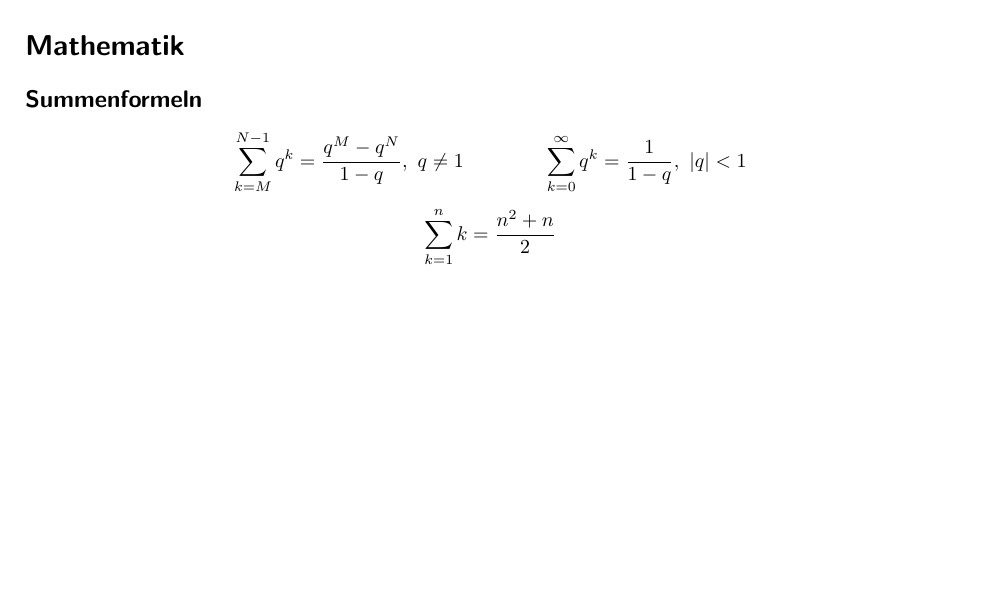
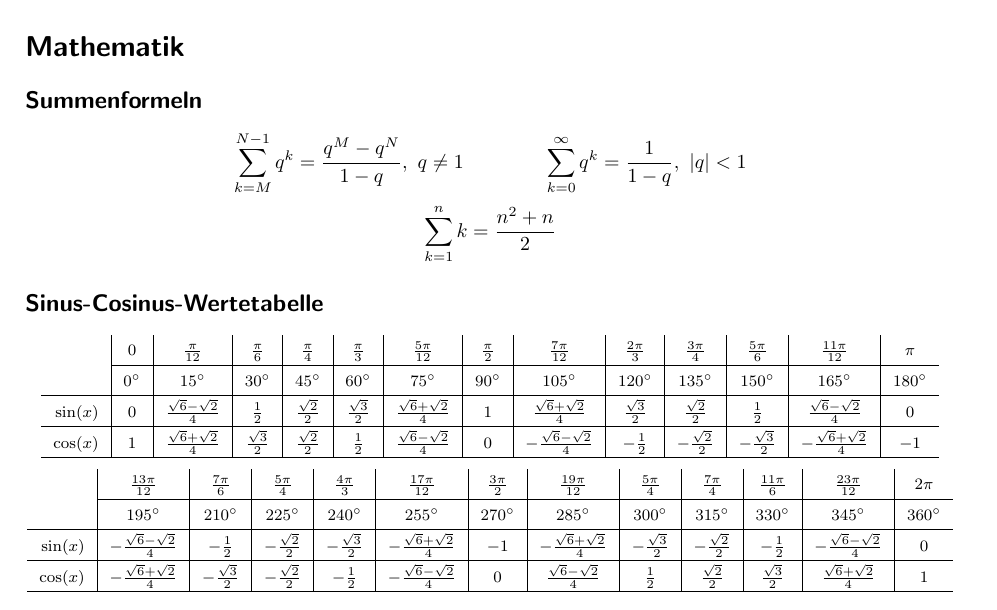
Before and after one commit to eui-spielplatz/dsv-formelsammlung, a LaTeX document (main.tex): part of page 5 of 5, cut so that both start at the same text, the shorter picture padded with empty space. Compiled offline with LaTeX, dvips and Ghostscript.

Commit message:
Add sine / cosine value table (credits: Daniel)

```diff
--- a/main.tex
+++ b/main.tex
@@ -588,4 +588,24 @@ Bringe durch Ausmultiplizieren oder Potenzreihenenwicklung auf Form:
 \[ \sum_{k = M}^{N - 1} q^k = \frac{q^M - q^N}{1 - q}, ~ q \neq 1  \qquad \qquad \sum_{k = 0}^{\infty} q^k = \frac{1}{1 - q}, ~ |q| < 1 \]
 \[ \sum_{k = 1}^{n} k = \frac{n^2 + n}{2} \]
 
+\subsection*{Sinus-Cosinus-Wertetabelle}
+\begin{center}
+	\renewcommand{\arraystretch}{1.6}
+	\footnotesize
+
+	\begin{tabular}{r|c|c|c|c|c|c|c|c|c|c|c|c|c}
+		  & 0 & $\frac{\pi}{12}$ & $\frac{\pi}{6}$ & $\frac{\pi}{4}$ & $\frac{\pi}{3}$ & $\frac{5\pi}{12}$ & $\frac{\pi}{2}$ & $\frac{7\pi}{12}$ & $\frac{2\pi}{3}$ & $\frac{3\pi}{4}$ & $\frac{5\pi}{6}$ & $\frac{11\pi}{12}$ & $\pi$ \\ \cline{2-14}	&$0^\circ$&$15^\circ$&$30^\circ$&$45^\circ$&$60^\circ$&$75^\circ$&$90^\circ$&$105^\circ$&$120^\circ$&$135^\circ$&$150^\circ$&$165^\circ$&$180^\circ$\\\hline
+		$\sin(x)$&$0$&$\frac{\sqrt{6}-\sqrt{2}}{4}$&$\frac{1}{2}$&$\frac{\sqrt{2}}{2}$&$\frac{\sqrt{3}}{2}$&$\frac{\sqrt{6}+\sqrt{2}}{4}$&1&$\frac{\sqrt{6}+\sqrt{2}}{4}$&$\frac{\sqrt{3}}{2}$&$\frac{\sqrt{2}}{2}$&$\frac{1}{2}$&$\frac{\sqrt{6}-\sqrt{2}}{4}$&$0$\\\hline
+		$\cos(x)$&$1$&$\frac{\sqrt{6}+\sqrt{2}}{4}$&$\frac{\sqrt{3}}{2}$&$\frac{\sqrt{2}}{2}$&$\frac{1}{2}$&$\frac{\sqrt{6}-\sqrt{2}}{4}$&0&$-\frac{\sqrt{6}-\sqrt{2}}{4}$&$-\frac{1}{2}$&$-\frac{\sqrt{2}}{2}$&$-\frac{\sqrt{3}}{2}$&$-\frac{\sqrt{6}+\sqrt{2}}{4}$&$-1$\\\hline
+	\end{tabular}
+
+	\vspace{0.5em}
+
+	\begin{tabular}{r|c|c|c|c|c|c|c|c|c|c|c|c}
+		  & $\frac{13\pi}{12}$ & $\frac{7\pi}{6}$ & $\frac{5\pi}{4}$ & $\frac{4\pi}{3}$ & $\frac{17\pi}{12}$ & $\frac{3\pi}{2}$ & $\frac{19\pi}{12}$ & $\frac{5\pi}{4}$ & $\frac{7\pi}{4}$ & $\frac{11\pi}{6}$ & $\frac{23\pi}{12}$ & $2\pi$ \\ \cline{2-13}	&$195^\circ$&$210^\circ$&$225^\circ$&$240^\circ$&$255^\circ$&$270^\circ$&$285^\circ$&$300^\circ$&$315^\circ$&$330^\circ$&$345^\circ$&$360^\circ$\\\hline
+		$\sin(x)$&$-\frac{\sqrt{6}-\sqrt{2}}{4}$&$-\frac{1}{2}$&$-\frac{\sqrt{2}}{2}$&$-\frac{\sqrt{3}}{2}$&$-\frac{\sqrt{6}+\sqrt{2}}{4}$&$-1$&$-\frac{\sqrt{6}+\sqrt{2}}{4}$&$-\frac{\sqrt{3}}{2}$&$-\frac{\sqrt{2}}{2}$&$-\frac{1}{2}$&$-\frac{\sqrt{6}-\sqrt{2}}{4}$&$0$\\\hline
+		$\cos(x)$&$-\frac{\sqrt{6}+\sqrt{2}}{4}$&$-\frac{\sqrt{3}}{2}$&$-\frac{\sqrt{2}}{2}$&$-\frac{1}{2}$&$-\frac{\sqrt{6}-\sqrt{2}}{4}$&$0$&$\frac{\sqrt{6}-\sqrt{2}}{4}$&$\frac{1}{2}$&$\frac{\sqrt{2}}{2}$&$\frac{\sqrt{3}}{2}$&$\frac{\sqrt{6}+\sqrt{2}}{4}$&$1$\\\hline
+	\end{tabular}
+\end{center}
+
 \end{document}
```
